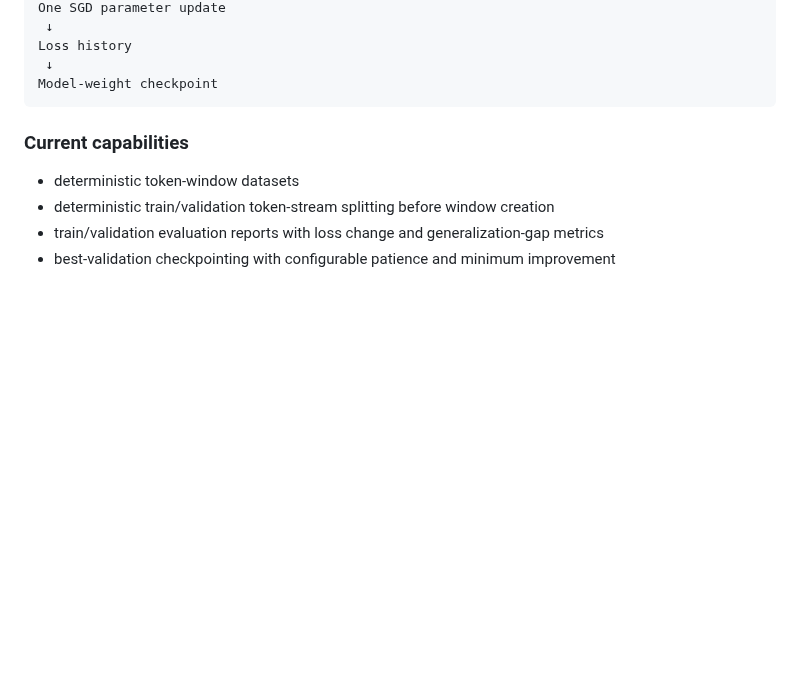
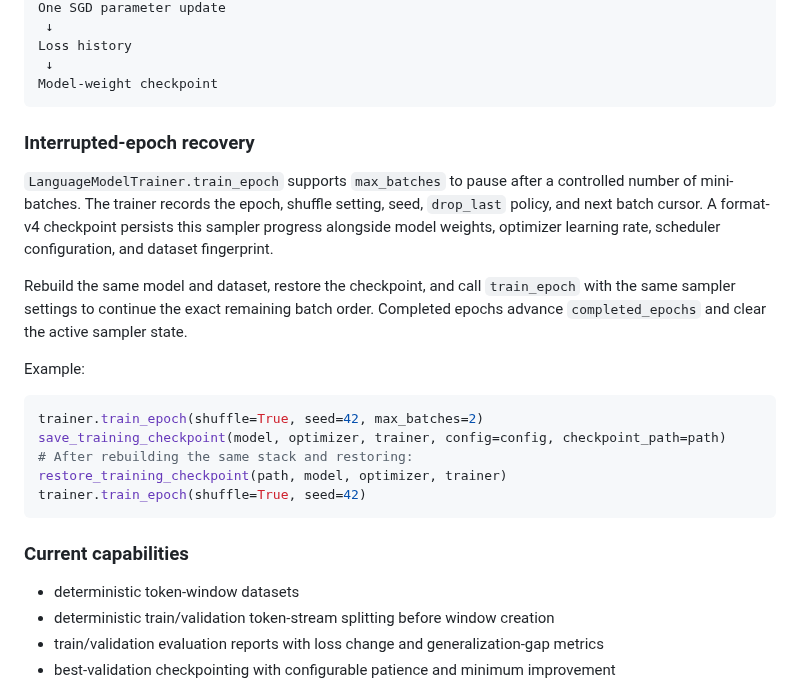
Before and after one commit to chamanvashishth/ARIA, a Markdown page: README.md, the part around the change. GitHub-like rendering; blank space fills up the shorter version.

Commit message:
Document resumable mid-epoch training checkpoints

```diff
--- a/README.md
+++ b/README.md
@@ -204,6 +204,22 @@ One SGD parameter update
 Loss history
  ↓
 Model-weight checkpoint
+~~~
+
+### Interrupted-epoch recovery
+
+`LanguageModelTrainer.train_epoch` supports `max_batches` to pause after a controlled number of mini-batches. The trainer records the epoch, shuffle setting, seed, `drop_last` policy, and next batch cursor. A format-v4 checkpoint persists this sampler progress alongside model weights, optimizer learning rate, scheduler configuration, and dataset fingerprint.
+
+Rebuild the same model and dataset, restore the checkpoint, and call `train_epoch` with the same sampler settings to continue the exact remaining batch order. Completed epochs advance `completed_epochs` and clear the active sampler state.
+
+Example:
+
+~~~python
+trainer.train_epoch(shuffle=True, seed=42, max_batches=2)
+save_training_checkpoint(model, optimizer, trainer, config=config, checkpoint_path=path)
+# After rebuilding the same stack and restoring:
+restore_training_checkpoint(path, model, optimizer, trainer)
+trainer.train_epoch(shuffle=True, seed=42)
 ~~~
 
 ### Current capabilities
```
